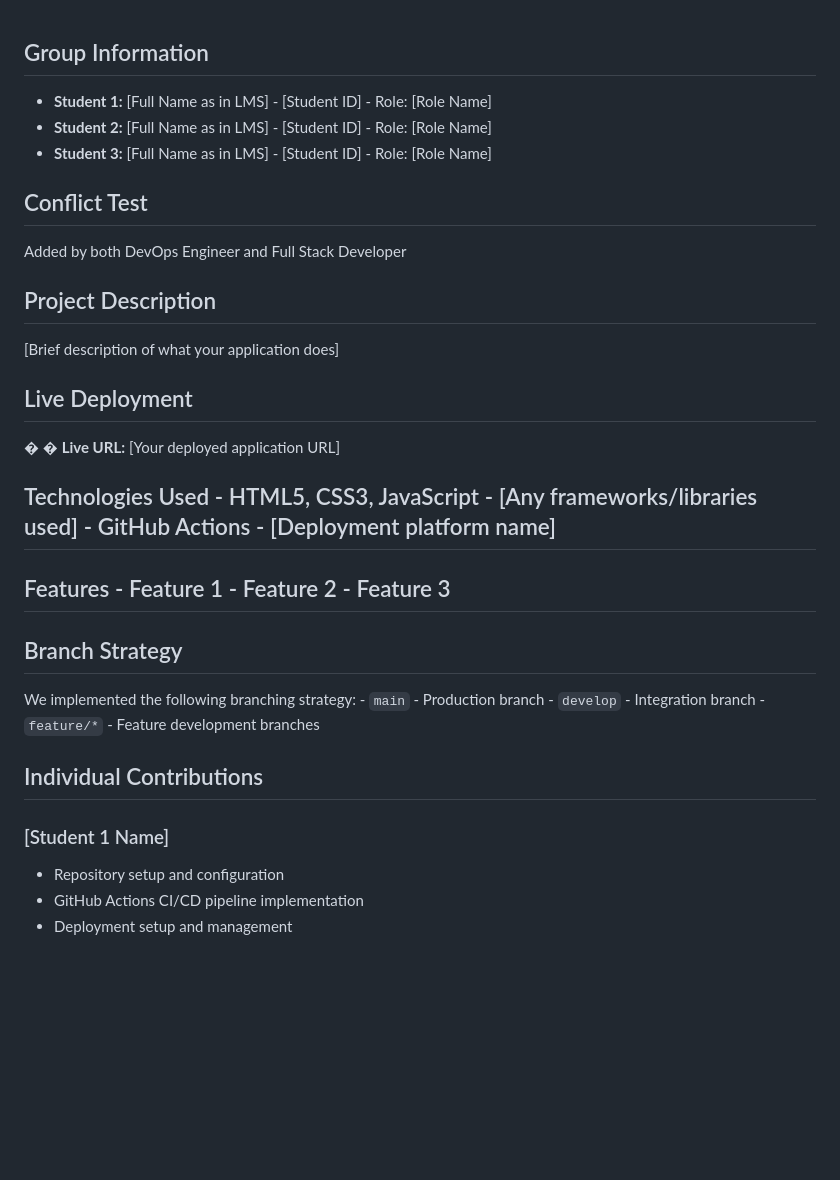
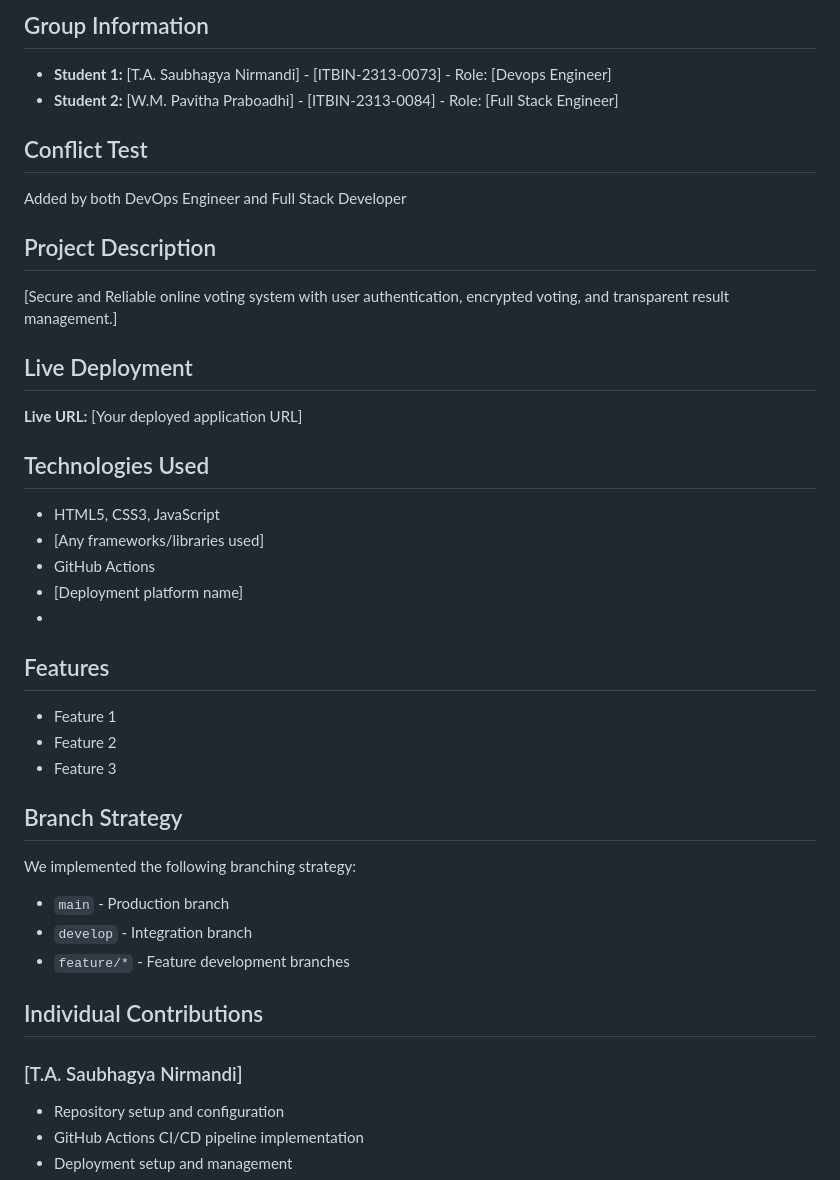
Before and after one commit to Saubhagya0429/SecureEVotingPlatform, a Markdown page: README.md, the part around one of its changes. GitHub-like rendering; blank space fills up the shorter version.

Commit message:
Revise README with group details and project info
Updated group information, project description, and setup instructions in README.

```diff
--- a/README.md
+++ b/README.md
@@ -1,25 +1,36 @@
+ ## Group Information
+- **Student 1:** [T.A. Saubhagya Nirmandi] - [ITBIN-2313-0073] - Role: [Devops Engineer]
+- **Student 2:** [W.M. Pavitha Praboadhi] - [ITBIN-2313-0084] - Role: [Full Stack Engineer]
 
-## Group Information
-- **Student 1:** [Full Name as in LMS] - [Student ID] - Role: [Role Name]
-- **Student 2:** [Full Name as in LMS] - [Student ID] - Role: [Role Name]
-- **Student 3:** [Full Name as in LMS] - [Student ID] - Role: [Role Name]
 ## Conflict Test
 Added by both DevOps Engineer and Full Stack Developer
 
 ## Project Description
-[Brief description of what your application does]
+[Secure and Reliable online voting system with user authentication, encrypted voting, and transparent result management.]
 
 ## Live Deployment
-�
-�
 **Live URL:** [Your deployed application URL]
-## Technologies Used - HTML5, CSS3, JavaScript - [Any frameworks/libraries used] - GitHub Actions - [Deployment platform name]
-## Features - Feature 1 - Feature 2 - Feature 3
+
+## Technologies Used
+- HTML5, CSS3, JavaScript
+- [Any frameworks/libraries used]
+- GitHub Actions
+- [Deployment platform name]
+-
+## Features
+- Feature 1
+- Feature 2
+- Feature 3
+
 ## Branch Strategy
-We implemented the following branching strategy: - `main` - Production branch - `develop` - Integration branch - `feature/*` - Feature development branches
+We implemented the following branching strategy:
+- `main` - Production branch
+- `develop` - Integration branch
+- `feature/*` - Feature development branches
 
 ## Individual Contributions
-### [Student 1 Name]
+
+### [T.A. Saubhagya Nirmandi]
 - Repository setup and configuration
 - GitHub Actions CI/CD pipeline implementation
 - Deployment setup and management
```
Also changed, not shown: other parts of README.md (+5 -1 lines).
